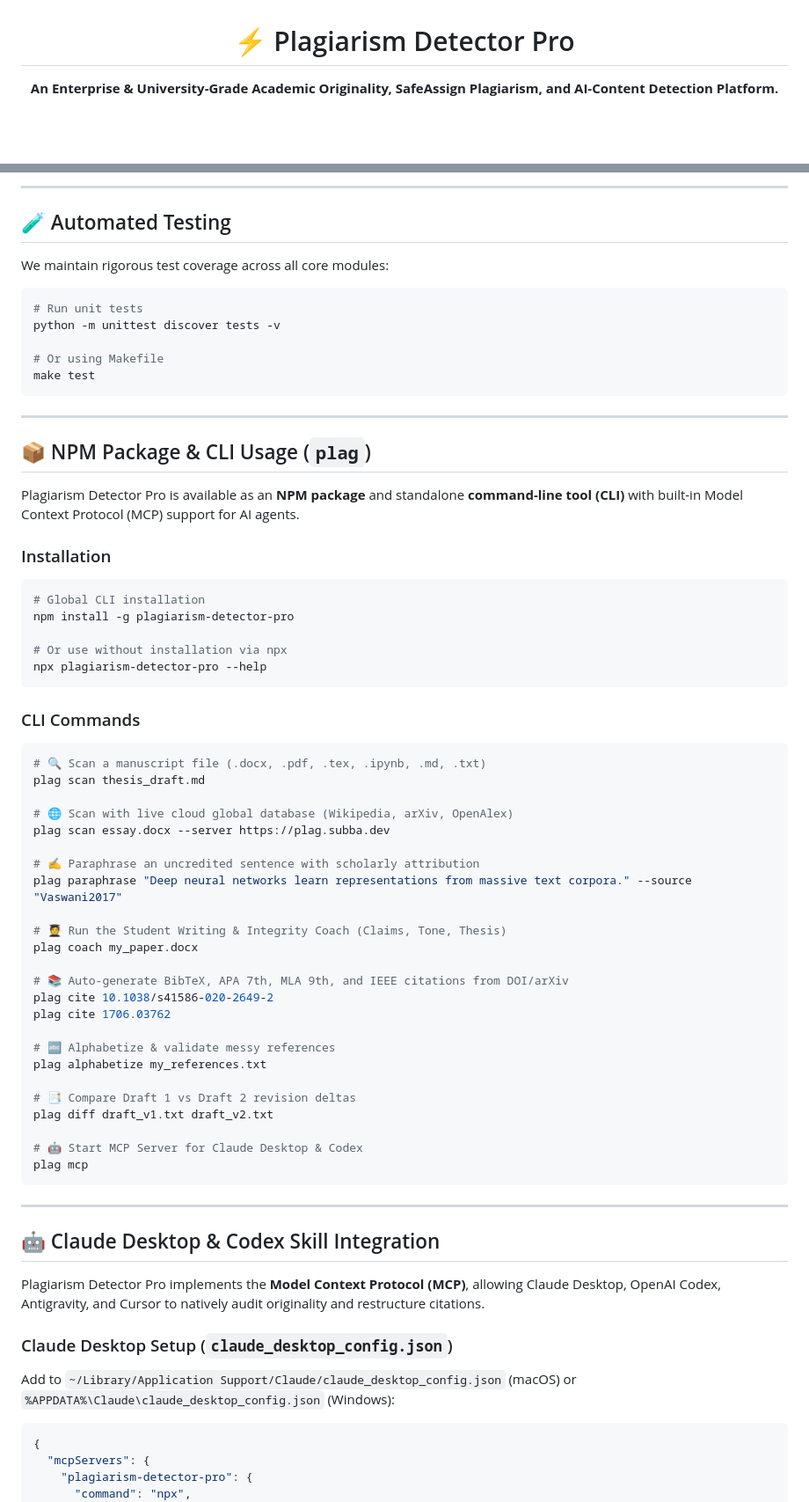
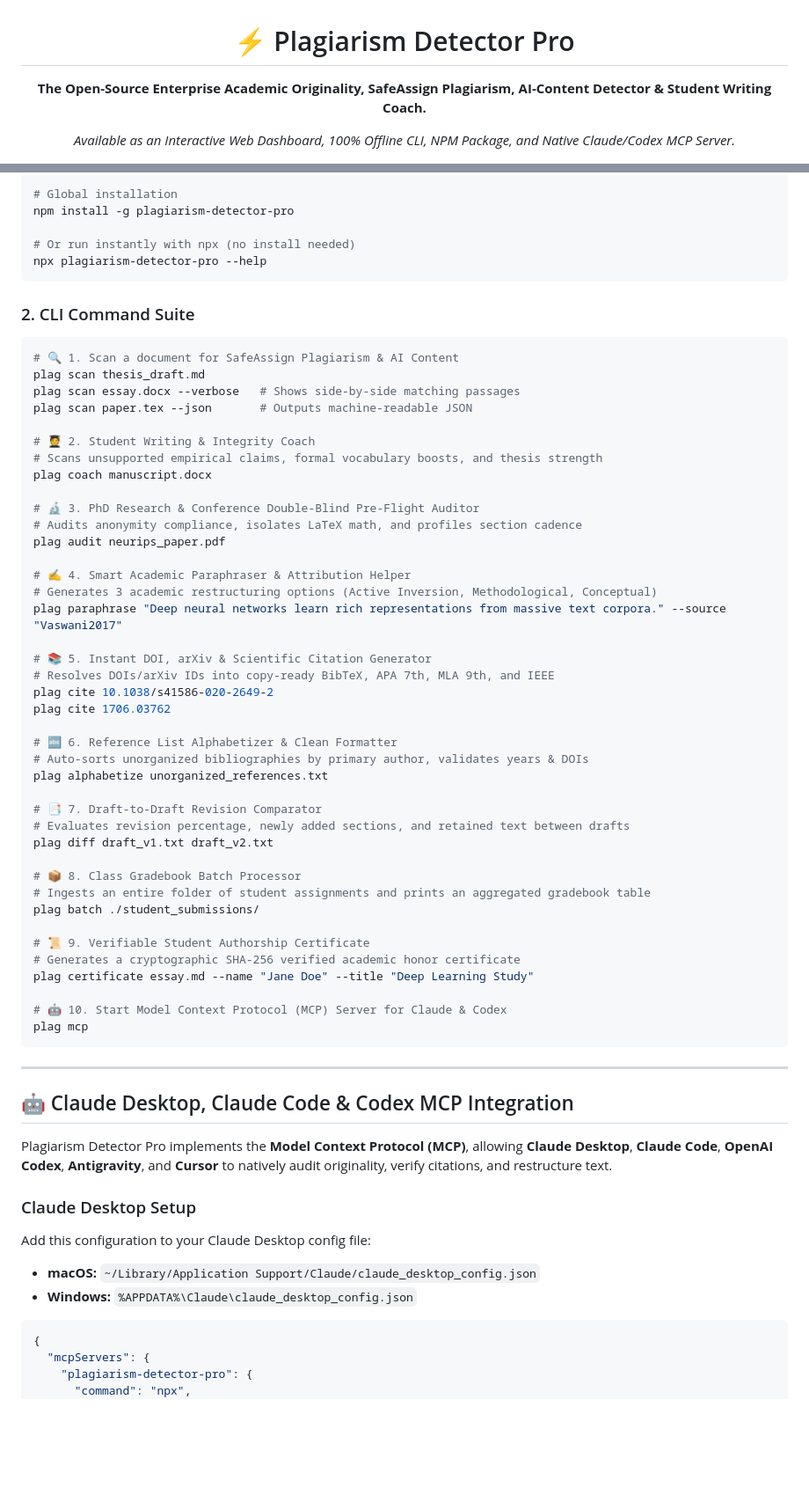
Before and after one commit to scalesynthai/Plagiarism-Detector-Pro, a Markdown page: README.md, 2 parts joined by grey strips. Shown at 88% size. GitHub-like rendering; blank space fills up the shorter version.

Commit message:
docs: revamp README with complete CLI guide, Claude MCP setup, web hosting, and search optimization

````diff
--- a/README.md
+++ b/README.md
@@ -2,6 +2,8 @@
 
 # ⚡ Plagiarism Detector Pro
 
-**An Enterprise & University-Grade Academic Originality, SafeAssign Plagiarism, and AI-Content Detection Platform.**
+**The Open-Source Enterprise Academic Originality, SafeAssign Plagiarism, AI-Content Detector & Student Writing Coach.**
+
+*Available as an Interactive Web Dashboard, 100% Offline CLI, NPM Package, and Native Claude/Codex MCP Server.*
 
 [![CI](https://github.com/ScaleSynthAI/Plagiarism-Detector-Pro/actions/workflows/ci.yml/badge.svg)](https://github.com/ScaleSynthAI/Plagiarism-Detector-Pro/actions/workflows/ci.yml)
@@ -141,68 +50,66 @@ docker compose up --build -d
----
-
-## 🧪 Automated Testing
-
-We maintain rigorous test coverage across all core modules:
-
-```bash
-# Run unit tests
-python -m unittest discover tests -v
-
-# Or using Makefile
-make test
-```
-
----
-
-## 📦 NPM Package & CLI Usage (`plag`)
-
-Plagiarism Detector Pro is available as an **NPM package** and standalone **command-line tool (CLI)** with built-in Model Context Protocol (MCP) support for AI agents.
-
-### Installation
-```bash
-# Global CLI installation
+# Global installation
 npm install -g plagiarism-detector-pro
 
-# Or use without installation via npx
+# Or run instantly with npx (no install needed)
 npx plagiarism-detector-pro --help
 ```
 
-### CLI Commands
+### 2. CLI Command Suite
+
 ```bash
-# 🔍 Scan a manuscript file (.docx, .pdf, .tex, .ipynb, .md, .txt)
+# 🔍 1. Scan a document for SafeAssign Plagiarism & AI Content
 plag scan thesis_draft.md
+plag scan essay.docx --verbose   # Shows side-by-side matching passages
+plag scan paper.tex --json       # Outputs machine-readable JSON
 
-# 🌐 Scan with live cloud global database (Wikipedia, arXiv, OpenAlex)
-plag scan essay.docx --server https://plag.subba.dev
+# 🧑‍🎓 2. Student Writing & Integrity Coach
+# Scans unsupported empirical claims, formal vocabulary boosts, and thesis strength
+plag coach manuscript.docx
 
-# ✍️ Paraphrase an uncredited sentence with scholarly attribution
-plag paraphrase "Deep neural networks learn representations from massive text corpora." --source "Vaswani2017"
+# 🔬 3. PhD Research & Conference Double-Blind Pre-Flight Auditor
+# Audits anonymity compliance, isolates LaTeX math, and profiles section cadence
+plag audit neurips_paper.pdf
 
-# 🧑‍🎓 Run the Student Writing & Integrity Coach (Claims, Tone, Thesis)
-plag coach my_paper.docx
+# ✍️ 4. Smart Academic Paraphraser & Attribution Helper
+# Generates 3 academic restructuring options (Active Inversion, Methodological, Conceptual)
+plag paraphrase "Deep neural networks learn rich representations from massive text corpora." --source "Vaswani2017"
 
-# 📚 Auto-generate BibTeX, APA 7th, MLA 9th, and IEEE citations from DOI/arXiv
+# 📚 5. Instant DOI, arXiv & Scientific Citation Generator
+# Resolves DOIs/arXiv IDs into copy-ready BibTeX, APA 7th, MLA 9th, and IEEE
 plag cite 10.1038/s41586-020-2649-2
 plag cite 1706.03762
 
-# 🔤 Alphabetize & validate messy references
-plag alphabetize my_references.txt
+# 🔤 6. Reference List Alphabetizer & Clean Formatter
+# Auto-sorts unorganized bibliographies by primary author, validates years & DOIs
+plag alphabetize unorganized_references.txt
 
-# 📑 Compare Draft 1 vs Draft 2 revision deltas
+# 📑 7. Draft-to-Draft Revision Comparator
+# Evaluates revision percentage, newly added sections, and retained text between drafts
 plag diff draft_v1.txt draft_v2.txt
 
-# 🤖 Start MCP Server for Claude Desktop & Codex
+# 📦 8. Class Gradebook Batch Processor
+# Ingests an entire folder of student assignments and prints an aggregated gradebook table
+plag batch ./student_submissions/
+
+# 📜 9. Verifiable Student Authorship Certificate
+# Generates a cryptographic SHA-256 verified academic honor certificate
+plag certificate essay.md --name "Jane Doe" --title "Deep Learning Study"
+
+# 🤖 10. Start Model Context Protocol (MCP) Server for Claude & Codex
 plag mcp
 ```
 
 ---
 
-## 🤖 Claude Desktop & Codex Skill Integration
+## 🤖 Claude Desktop, Claude Code & Codex MCP Integration
 
-Plagiarism Detector Pro implements the **Model Context Protocol (MCP)**, allowing Claude Desktop, OpenAI Codex, Antigravity, and Cursor to natively audit originality and restructure citations.
+Plagiarism Detector Pro implements the **Model Context Protocol (MCP)**, allowing **Claude Desktop**, **Claude Code**, **OpenAI Codex**, **Antigravity**, and **Cursor** to natively audit originality, verify citations, and restructure text.
 
-### Claude Desktop Setup (`claude_desktop_config.json`)
-Add to `~/Library/Application Support/Claude/claude_desktop_config.json` (macOS) or `%APPDATA%\Claude\claude_desktop_config.json` (Windows):
+### Claude Desktop Setup
+
+Add this configuration to your Claude Desktop config file:
+- **macOS:** `~/Library/Application Support/Claude/claude_desktop_config.json`
+- **Windows:** `%APPDATA%\Claude\claude_desktop_config.json`
 
 ```json
 {
````
Also changed, not shown: other parts of README.md (+132 -152 lines).
